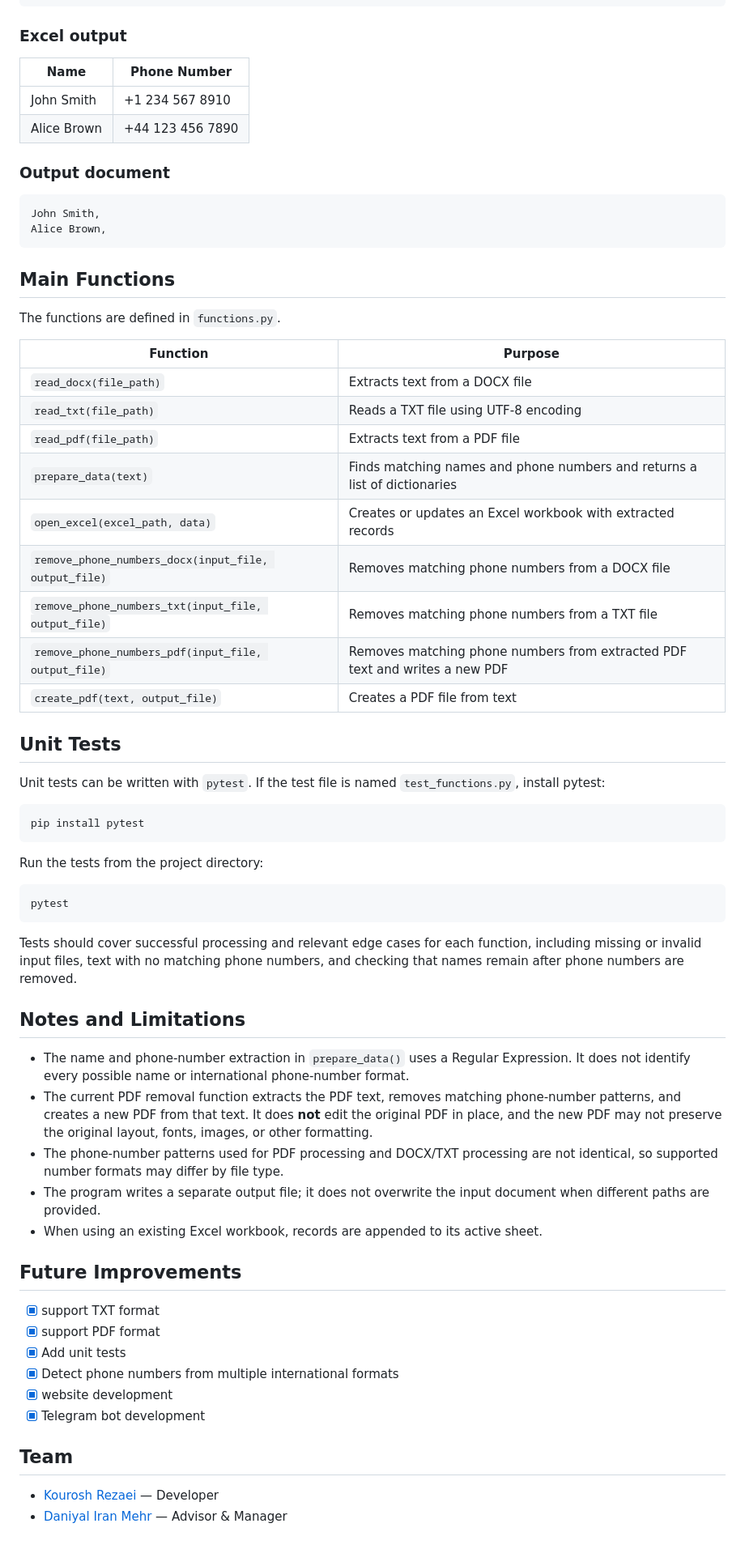
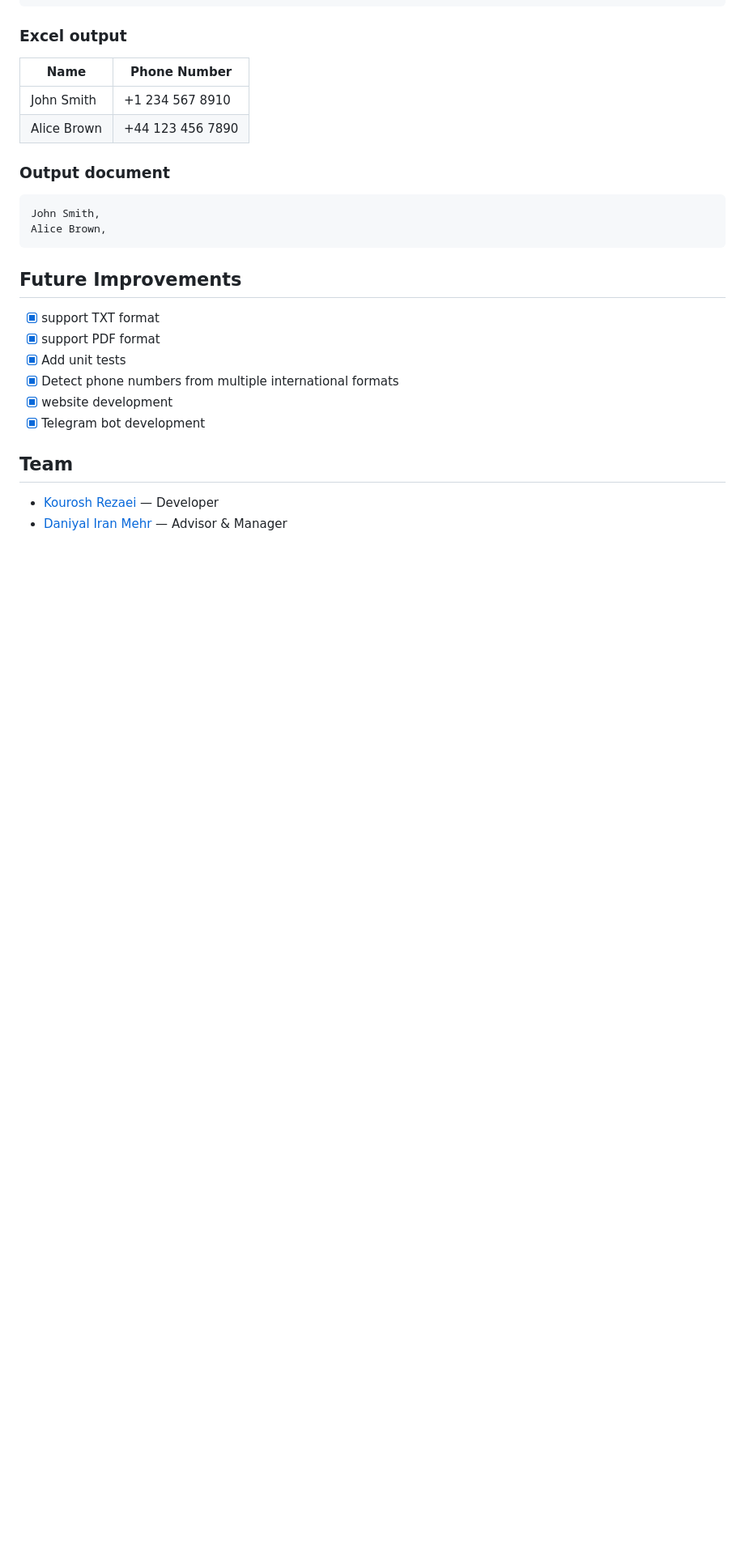
Before and after one commit to Kourosh-Rezaei/Document-Privacy-Protection-System, a Markdown page: README.md, the part around one of its changes. Shown at 81% size. Rendered like a GitHub page; blank space fills up the shorter version.

Commit message:
docs(readme): Update and clean readme

````diff
--- a/README.md
+++ b/README.md
@@ -104,46 +96,6 @@ John Smith,
 Alice Brown,
 ```
 
-## Main Functions
-
-The functions are defined in `functions.py`.
-
-| Function | Purpose |
-| --- | --- |
-| `read_docx(file_path)` | Extracts text from a DOCX file |
-| `read_txt(file_path)` | Reads a TXT file using UTF-8 encoding |
-| `read_pdf(file_path)` | Extracts text from a PDF file |
-| `prepare_data(text)` | Finds matching names and phone numbers and returns a list of dictionaries |
-| `open_excel(excel_path, data)` | Creates or updates an Excel workbook with extracted records |
-| `remove_phone_numbers_docx(input_file, output_file)` | Removes matching phone numbers from a DOCX file |
-| `remove_phone_numbers_txt(input_file, output_file)` | Removes matching phone numbers from a TXT file |
-| `remove_phone_numbers_pdf(input_file, output_file)` | Removes matching phone numbers from extracted PDF text and writes a new PDF |
-| `create_pdf(text, output_file)` | Creates a PDF file from text |
-
-## Unit Tests
-
-Unit tests can be written with `pytest`. If the test file is named `test_functions.py`, install pytest:
-
-```bash
-pip install pytest
-```
-
-Run the tests from the project directory:
-
-```bash
-pytest
-```
-
-Tests should cover successful processing and relevant edge cases for each function, including missing or invalid input files, text with no matching phone numbers, and checking that names remain after phone numbers are removed.
-
-## Notes and Limitations
-
-- The name and phone-number extraction in `prepare_data()` uses a Regular Expression. It does not identify every possible name or international phone-number format.
-- The current PDF removal function extracts the PDF text, removes matching phone-number patterns, and creates a new PDF from that text. It does **not** edit the original PDF in place, and the new PDF may not preserve the original layout, fonts, images, or other formatting.
-- The phone-number patterns used for PDF processing and DOCX/TXT processing are not identical, so supported number formats may differ by file type.
-- The program writes a separate output file; it does not overwrite the input document when different paths are provided.
-- When using an existing Excel workbook, records are appended to its active sheet.
-
 ## Future Improvements
 
 - [x] support TXT format
````
Also changed, not shown: other parts of README.md (+2 -10 lines).
